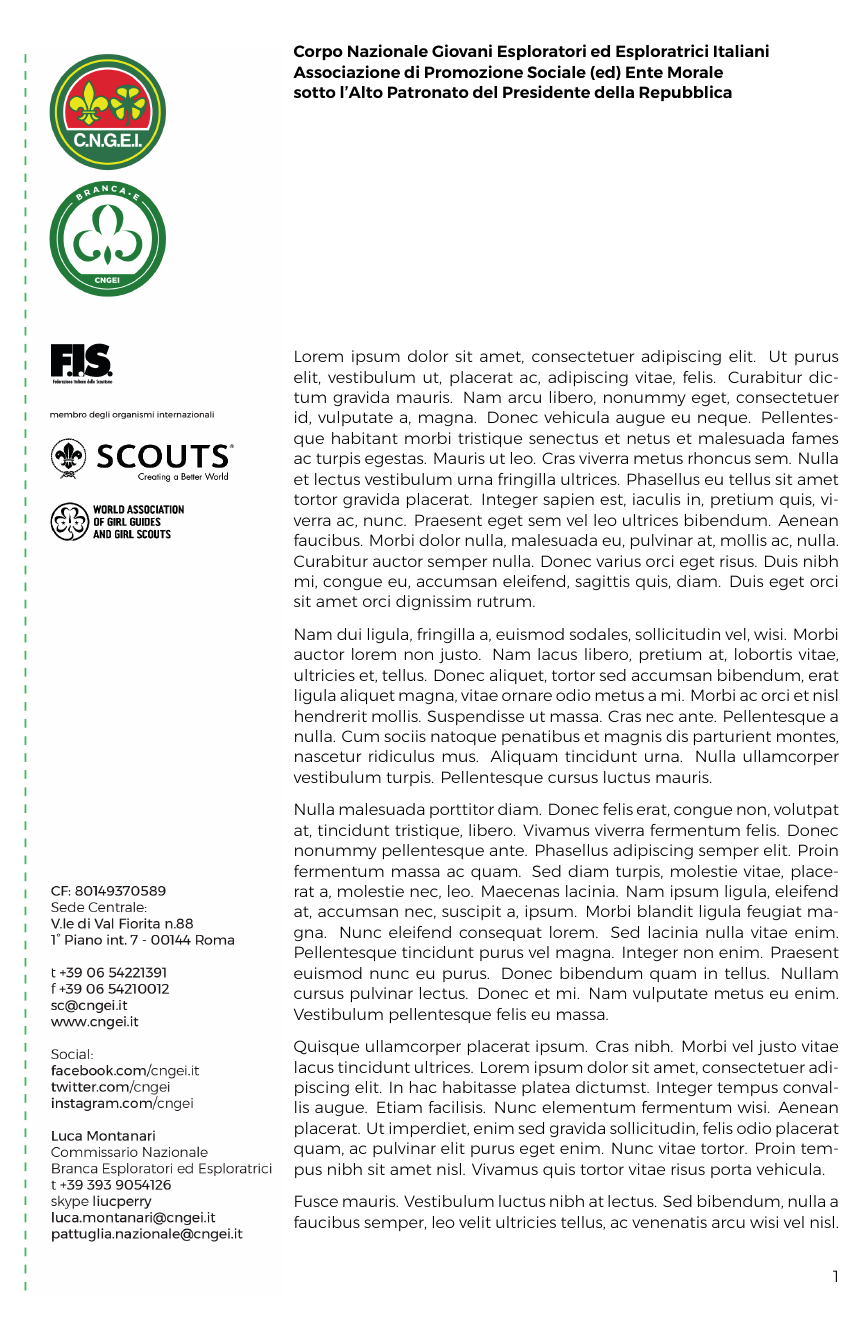
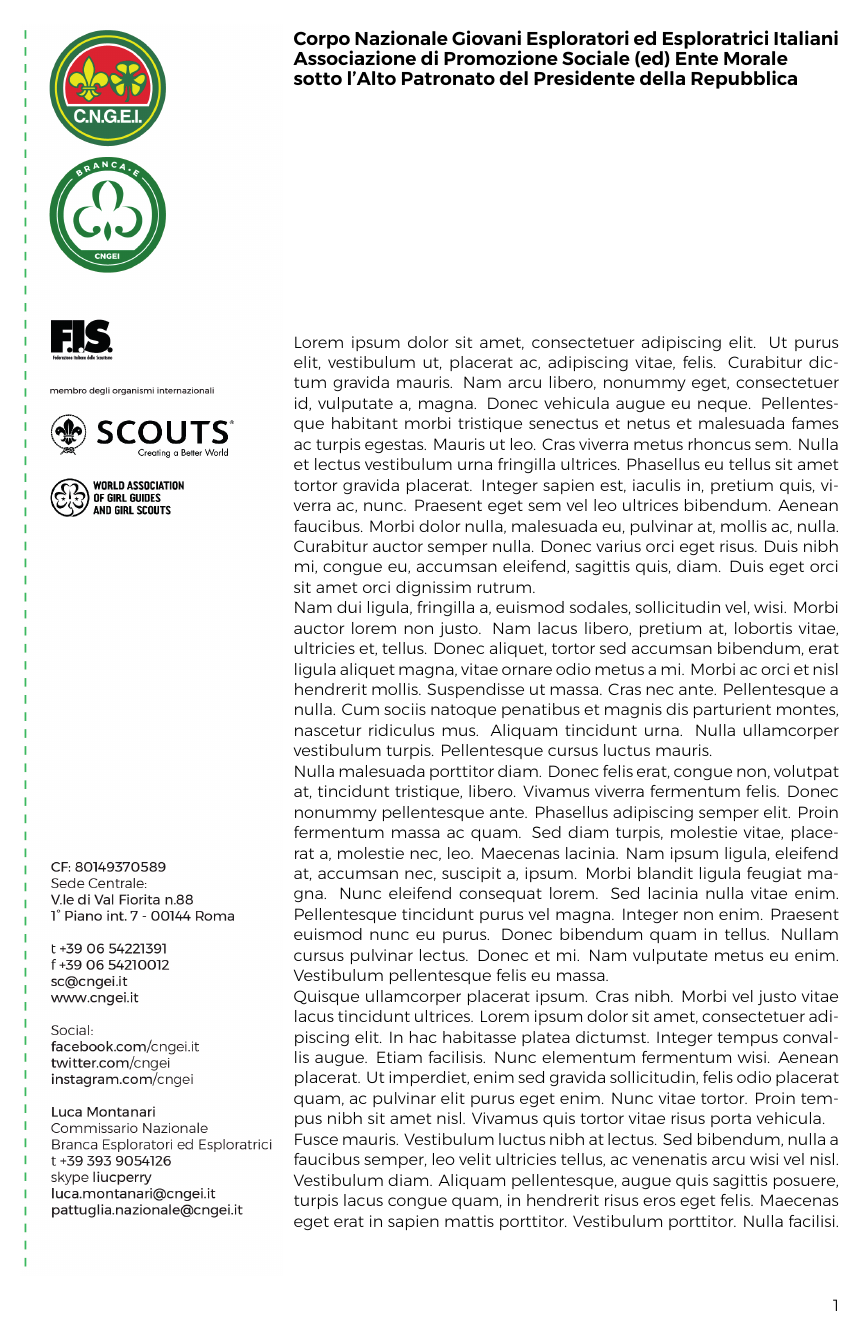
Before and after one commit to scouting4bot/carta_intestata_latex, a LaTeX letter (main.tex): page 1 of 3. Compiled offline with XeLaTeX.

Commit message:
Update main.tex

```diff
--- a/main.tex
+++ b/main.tex
@@ -1,36 +1,28 @@
-% ***** ***** ***** Intro ***** ***** ***** Begin
-% Syntax is:
-%       %           = comment
-%       \LaTeX{}    = print the LaTeX logo.
-%       \command[parameter1, parameter2]{input}
-% ***** ***** ***** Intro ***** ***** ***** End
+% ***** ***** ***** PREAMBOLO ***** ***** ***** Inizio
+% Il preambolo definisce:
+% - il tipo di documento che stai scrivendo
+% - il linguaggio che usi
+% - i pacchetti di librerie che vorresti usare
+% - alcune configurazioni iniziali
 
+% Qui viene configurata:
+% - caratteri alti 10 punti
+% - pagina A4
+% - la tipologia di documento di partenza (scrlttr2)
+\documentclass[10pt, a4paper]{scrlttr2}
 
-% ***** ***** ***** PREAMBLE ***** ***** ***** Begin
-% The preamble defines:
-% - the type of the document you are writing
-% - the language you are writing in,
-% - the packages you would like to use (more on this later)
-% - several other elements.
-
-
-\documentclass[9pt, a4paper]{letter}
-
-% Add the inputenc package to declare the encoding for the document. Is optional but recommended.
+% inputenc è un pacchetto opzionale ma utile per definire la codifica (nel nostro caso UTF-8)
 \usepackage[utf8]{inputenc}
 
-% Add margin notes
-\usepackage[paper=a4paper,right=2cm,left=7.75cm,top=1cm,bottom=3cm]{geometry}
+% geometry è un pacchetto che aiuta a gestire le geometrie nel documento. Nel nostro caso configuriamo i bordi
+\usepackage[paper=a4paper,right=2cm,left=7.75cm,top=1.7cm,bottom=3cm]{geometry}
 
-% Add the graphicx package for images management.
+% graphicx è un paccheto che useremo per la gestione delle immagini
 \usepackage{graphicx}
 \graphicspath{ {images/} }
 
-% Font
+% le seguenti righe gestiranno il font
 \usepackage[defaultfam,light,tabular]{montserrat} %% Option 'defaultfam'
-%% only if the base font of the document is to be sans serif
-%\usepackage[T1]{fontenc}
-%\renewcommand*\oldstylenums[1]{{\fontfamily{Montserrat-TOsF}\selectfont #1}}
 \usepackage{fontspec}
 \setsansfont{Montserrat}[
     Path=./MontserratFontFiles/,
@@ -42,102 +34,61 @@
     BoldItalicFont=*-SemiBoldItalic
     ]
 
-% fancyhdr is imported to customize the footer and header of document
+% fancyhdr è un pacchetto usato per gestire intestazione e piè di pagina (nel nostro caso useremo lo stile fancy perché personabilizzabile
 \usepackage{fancyhdr}
-% sets the page style called headings to the current document.
-% - headings
-% - empty: Both the header and footer are cleared (blank) in this page style.
-% - plain: This is the default style. The header is empty and the footer contains page numbers in the centre.
-% - myheadings: As shown in the introduction,The footer is empty in this page style. The header contains the page number on right side (on even pages) or on left side (on odd pages) along with other user-supplied information; there is an exception for the first page of each chapter, where the footer contains centred page number while the header is blank.
-% - fancy: custom style
 \pagestyle{fancy}
-% clear header and footer, otherwise the elements of the default "plain" page style will appear.
+% questo comando pulisce intestazione e piè di pagina dalle configurazioni di default
 \fancyhf{}
-
-
-
-\fancyhf{} % clear all header and footer fields
-
-%%%%%%%% HEADER setup
-%% Prints the text included inside the braces on the right side of the header.
-%\rhead{right head}
-%% Prints the text set inside the braces on the left side of the header.
-%\lhead{left head}
-%% Prints the text set inside the braces as centred on the header.
-%\chead{center head}
-
-%%%%%%%% FOOTER setup
-%% Prints the text included inside the braces on the right side of the footer. The \thepage introduces the page number. In the example will concatenate the "Page" word to the number.
-%\rfoot{Page \thepage}
-%\rfoot{\thepage}
-%% Prints the text included inside the braces on the left side of the footer.
-%\lfoot{left foot}
-%% Prints the text included inside the braces as centred on the header.
-%\cfoot{center foot}
-
-%%%%%%%% FANCY HEADER/FOOTER setup
-%% If your document is double-sided, for example a book, and you need to customize the header and the footer, the recommended commands in this case are \fancyhead and \fancyfoot with several selectors passed as parameters. Let's see:
-%% - E for even page
-%% - O for odd page
-%% - L for left side
-%% - C for centered
-%% - R for right side
-%\fancyhead[LE,RO]{external side}
-%\fancyhead[RE,LO]{internal side}
-%\fancyfoot[CE,CO]{\leftmark}
-%\fancyfoot[LE,RO]{ext \thepage}
-%\fancyhead[R]{}
-% Set the right side of the footer to be the page number
-\fancyfoot[R]{\thepage}
 \renewcommand{\headrulewidth}{0pt}
 \renewcommand{\footrulewidth}{0pt}
+%% Si può aggiungere intestazioni e pié di pagina personalizzati con rispettivamente i comandi \fancyhead e \fancyfoot. A questi, tra parentesi rettangolare, si possono aggiungere dei selettori che permettono di configurare una specifica zona:
+% - E per indicare pagine pari (even page)
+% - O per indicare pagine dispari (odd page)
+% - L per indicare la zona sinistra (left side)
+% - C per indicare la zona centrale (centered side)
+% - R for indicare la zona destra (right side)
+% Nel nostro caso mettiamo il numero di pagina (\thepage) nel piè di pagina a destra [R]
+\fancyfoot[R]{\thepage}
+
+% Questa configurazione permette di cambiare la larghezza del testo tra la prima e le pagine successive
 \usepackage{everyshi}
 \AtNextShipout{\global\leftskip=-4.25cm\relax}
 
-%%%%%%%% DECORATIVE setup
-%% This sets the header line thickness to 2pt.
-%\renewcommand{\headrulewidth}{2pt}
-\renewcommand{\headrulewidth}{0pt}
-%% Sets the footer line thickness to 1pt.
-%\renewcommand{\footrulewidth}{1pt}
-
-
-% manages the left margin images
+% queste configurazioni permettono di gestire la barra laterale
 \usepackage{tikz}
-
-\usepackage{lipsum}
-
 \usepackage{atbegshi}
 \usepackage{textpos}
-
+% Barra laterale delle pagine successive alla prima
 \TPGrid{8}{11}
 \AtBeginShipout{%
     \begin{textblock}{3}(-2.15,0)
         \includegraphics[width=.14\textwidth]{leftBar}
     \end{textblock}
 }
-
-%\hoffset=5.5cm
-%\voffset=56.9pt
-%\textwidth=11.5cm
-%\usepackage{parskip}
-% ***** ***** ***** PREAMBLE ***** ***** ***** end
-
-% ***** ***** ***** BODY ***** ***** ***** Begin
-% Start to write the content of our document (the body).
-\begin{document}
+% Barra laterale informativa della prima pagina (con i loghi ed info)
+\AtBeginShipoutFirst{
 
     \begin{tikzpicture}[remember picture,overlay]
-        \node[anchor=north west,yshift=-2cm,xshift=2cm]
+        \node[anchor=north west,yshift=-1.5cm,xshift=2cm]
         at (current page.north west)
         {
             \includegraphics[width=.48\textwidth]{brancae}
         };
     \end{tikzpicture}
+}
+
+% Rimuove la rientranza ad inizio del paragrafo (indentazione)
+\setlength{\parindent}{0pt}
+
+% Questo lo puoi rimuovere. Per ora è usato solo per mettere un testo di esempio.
+\usepackage{lipsum}
+% ***** ***** ***** PREAMBOLO ***** ***** ***** Fine
+
+% ***** ***** ***** CORPO ***** ***** ***** Inizio
+% Da qui inizia il corpo (body) del documento. Puoi mettere il tuo testo a partire dalla riga 105 sostituendo '\lipsum[1-19]' senza rimuovere il comando \end{document} che serve per chiudere il corpo del documento
+\begin{document}
     \begin{flushleft}
-        \bfseries
-        %\large
-        Corpo Nazionale Giovani Esploratori ed Esploratrici Italiani\\Associazione di Promozione Sociale (ed) Ente Morale\\sotto l’Alto Patronato del Presidente della Repubblica
+        {\fontsize{11.5}{0}\selectfont\textbf{Corpo Nazionale Giovani Esploratori ed Esploratrici Italiani\\Associazione di Promozione Sociale (ed) Ente Morale\\sotto l’Alto Patronato del Presidente della Repubblica}}
         \newline
         \newline
         \newline
```
Also changed, not shown: main.tex (3 more changed lines).
